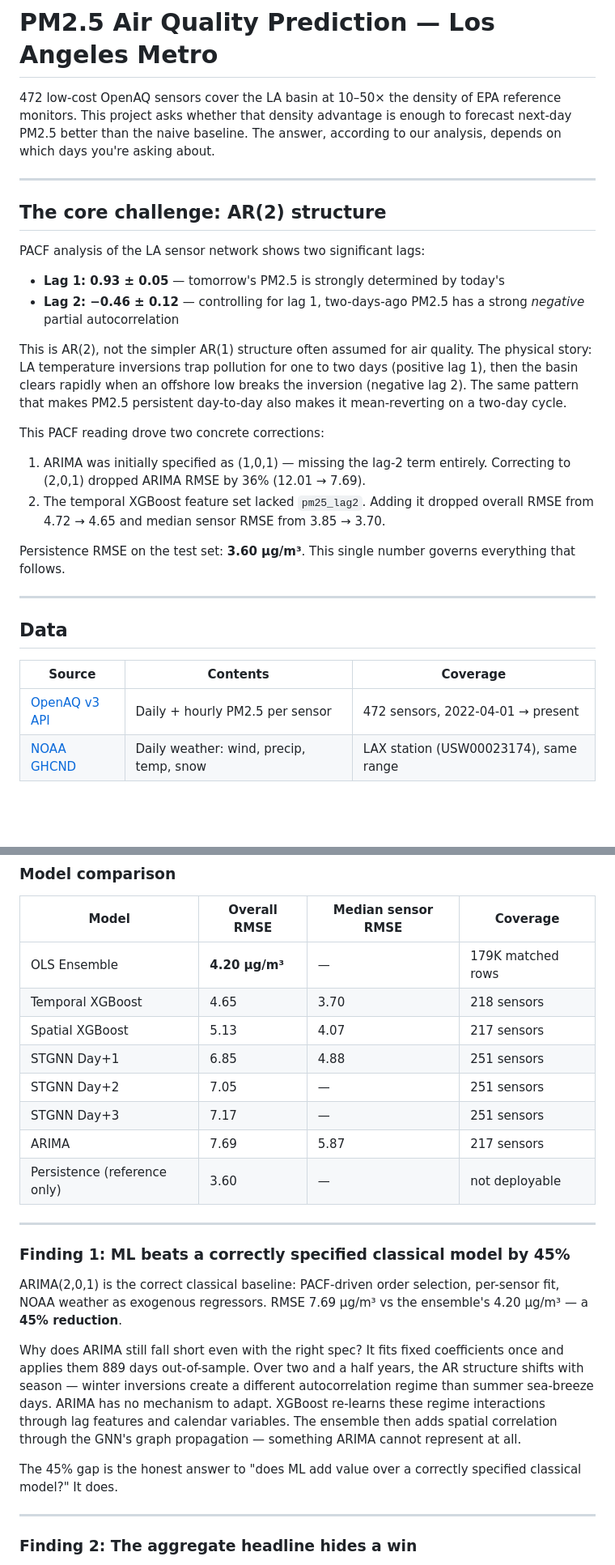
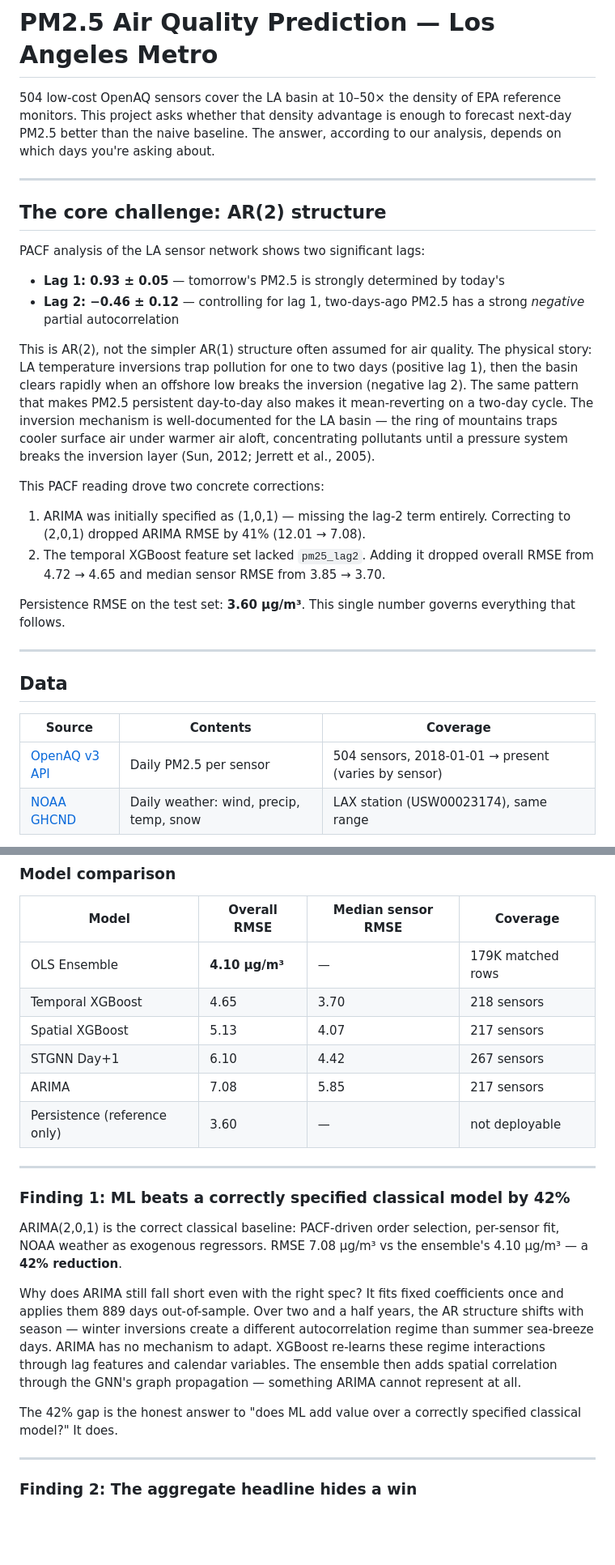
Before and after one commit to siwa-p/Air-quality-monitoring-and-prediction-using-PurpleAir-data, a Markdown page: README.md, 2 parts joined by grey strips. Shown at 81% size. Rendered like a GitHub page; blank space fills up the shorter version.

Commit message:
Update README with corrected sensor count and RMSE values for ARIMA and ensemble models

```diff
--- a/README.md
+++ b/README.md
@@ -1,6 +1,6 @@
 # PM2.5 Air Quality Prediction — Los Angeles Metro
 
-472 low-cost OpenAQ sensors cover the LA basin at 10–50× the density of EPA reference monitors. This project asks whether that density advantage is enough to forecast next-day PM2.5 better than the naive baseline. The answer, according to our analysis, depends on which days you're asking about.
+504 low-cost OpenAQ sensors cover the LA basin at 10–50× the density of EPA reference monitors. This project asks whether that density advantage is enough to forecast next-day PM2.5 better than the naive baseline. The answer, according to our analysis, depends on which days you're asking about.
 
 ---
 
@@ -11,11 +11,11 @@ PACF analysis of the LA sensor network shows two significant lags:
 - **Lag 1: 0.93 ± 0.05** — tomorrow's PM2.5 is strongly determined by today's
 - **Lag 2: −0.46 ± 0.12** — controlling for lag 1, two-days-ago PM2.5 has a strong *negative* partial autocorrelation
 
-This is AR(2), not the simpler AR(1) structure often assumed for air quality. The physical story: LA temperature inversions trap pollution for one to two days (positive lag 1), then the basin clears rapidly when an offshore low breaks the inversion (negative lag 2). The same pattern that makes PM2.5 persistent day-to-day also makes it mean-reverting on a two-day cycle.
+This is AR(2), not the simpler AR(1) structure often assumed for air quality. The physical story: LA temperature inversions trap pollution for one to two days (positive lag 1), then the basin clears rapidly when an offshore low breaks the inversion (negative lag 2). The same pattern that makes PM2.5 persistent day-to-day also makes it mean-reverting on a two-day cycle. The inversion mechanism is well-documented for the LA basin — the ring of mountains traps cooler surface air under warmer air aloft, concentrating pollutants until a pressure system breaks the inversion layer (Sun, 2012; Jerrett et al., 2005).
 
 This PACF reading drove two concrete corrections:
 
-1. ARIMA was initially specified as (1,0,1) — missing the lag-2 term entirely. Correcting to (2,0,1) dropped ARIMA RMSE by 36% (12.01 → 7.69).
+1. ARIMA was initially specified as (1,0,1) — missing the lag-2 term entirely. Correcting to (2,0,1) dropped ARIMA RMSE by 41% (12.01 → 7.08).
 2. The temporal XGBoost feature set lacked `pm25_lag2`. Adding it dropped overall RMSE from 4.72 → 4.65 and median sensor RMSE from 3.85 → 3.70.
 
 Persistence RMSE on the test set: **3.60 µg/m³**. This single number governs everything that follows.
@@ -26,7 +26,7 @@ Persistence RMSE on the test set: **3.60 µg/m³**. This single number governs e
 
 | Source | Contents | Coverage |
 | --- | --- | --- |
-| [OpenAQ v3 API](https://openaq.org) | Daily + hourly PM2.5 per sensor | 472 sensors, 2022-04-01 → present |
+| [OpenAQ v3 API](https://openaq.org) | Daily PM2.5 per sensor | 504 sensors, 2018-01-01 → present (varies by sensor) |
 | [NOAA GHCND](https://www.ncdc.noaa.gov) | Daily weather: wind, precip, temp, snow | LAX station (USW00023174), same range |
 
 All data lands in a single DuckDB file (`datasets/warehouse.duckdb`). All models are restricted to the dense LA basin core — 251 sensors inside `lon: −118.7→−117.8, lat: 33.7→34.4` — to avoid meteorologically decoupled stations in Lancaster and Riverside that add noise without signal.
@@ -100,24 +100,22 @@ The right "does ML matter?" comparison is **ARIMA vs ensemble** — the choice b
 
 | Model | Overall RMSE | Median sensor RMSE | Coverage |
 | --- | --- | --- | --- |
-| OLS Ensemble | **4.20 µg/m³** | — | 179K matched rows |
+| OLS Ensemble | **4.10 µg/m³** | — | 179K matched rows |
 | Temporal XGBoost | 4.65 | 3.70 | 218 sensors |
 | Spatial XGBoost | 5.13 | 4.07 | 217 sensors |
-| STGNN Day+1 | 6.85 | 4.88 | 251 sensors |
-| STGNN Day+2 | 7.05 | — | 251 sensors |
-| STGNN Day+3 | 7.17 | — | 251 sensors |
-| ARIMA | 7.69 | 5.87 | 217 sensors |
+| STGNN Day+1 | 6.10 | 4.42 | 267 sensors |
+| ARIMA | 7.08 | 5.85 | 217 sensors |
 | Persistence (reference only) | 3.60 | — | not deployable |
 
 ---
 
-### Finding 1: ML beats a correctly specified classical model by 45%
+### Finding 1: ML beats a correctly specified classical model by 42%
 
-ARIMA(2,0,1) is the correct classical baseline: PACF-driven order selection, per-sensor fit, NOAA weather as exogenous regressors. RMSE 7.69 µg/m³ vs the ensemble's 4.20 µg/m³ — a **45% reduction**.
+ARIMA(2,0,1) is the correct classical baseline: PACF-driven order selection, per-sensor fit, NOAA weather as exogenous regressors. RMSE 7.08 µg/m³ vs the ensemble's 4.10 µg/m³ — a **42% reduction**.
 
 Why does ARIMA still fall short even with the right spec? It fits fixed coefficients once and applies them 889 days out-of-sample. Over two and a half years, the AR structure shifts with season — winter inversions create a different autocorrelation regime than summer sea-breeze days. ARIMA has no mechanism to adapt. XGBoost re-learns these regime interactions through lag features and calendar variables. The ensemble then adds spatial correlation through the GNN's graph propagation — something ARIMA cannot represent at all.
 
-The 45% gap is the honest answer to "does ML add value over a correctly specified classical model?" It does.
+The 42% gap is the honest answer to "does ML add value over a correctly specified classical model?" It does.
 
 ---
 
```
Also changed, not shown: other parts of README.md (+15 -8 lines).
